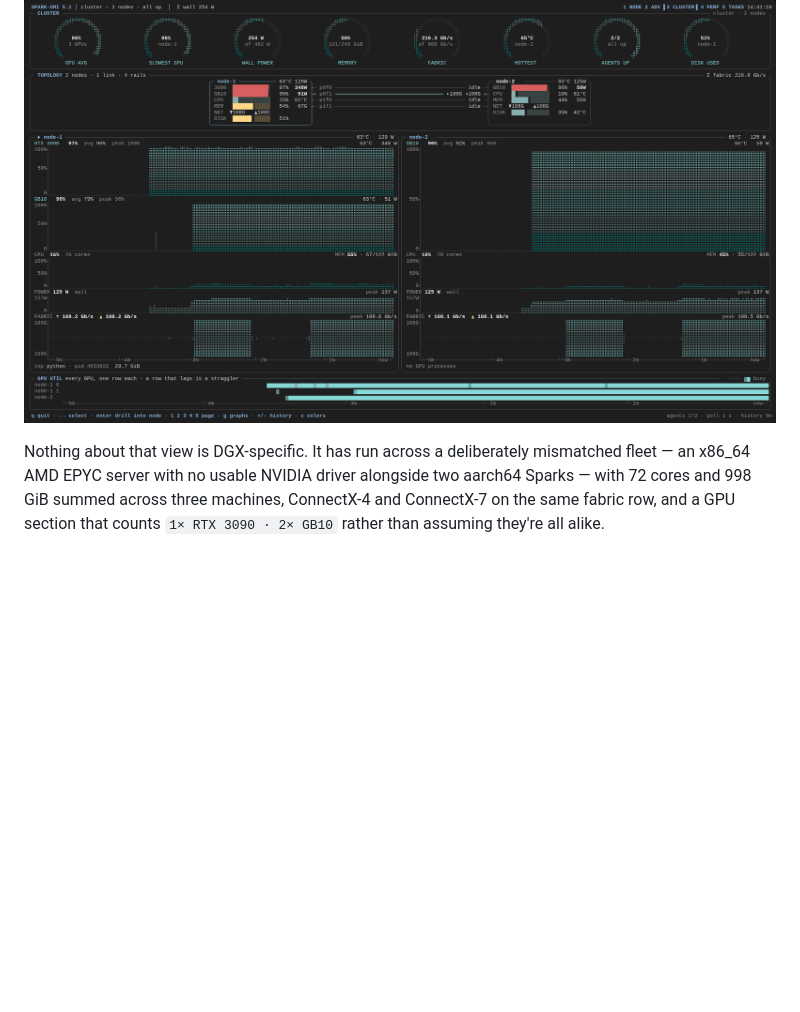
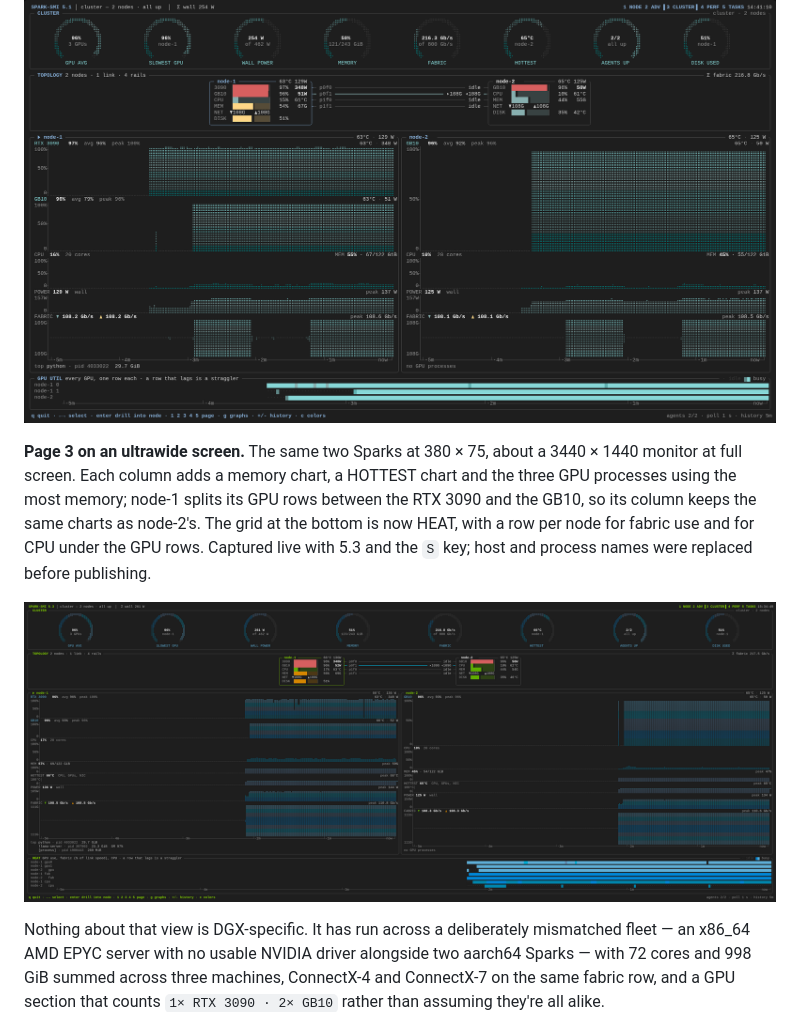
Before and after one commit to chappa-ai-llc/spark-smi, a Markdown page: README.md, the part around the change. GitHub-like rendering; pictures changed too: screenshots/page3-ultrawide.png (added); blank space fills up the shorter version.

Commit message:
README: page 3 on an ultrawide screen, live at 380x75 with 5.3 (#14)
Co-Authored-By: Claude Opus 5.5 <noreply@anthropic.com>
Claude-Session: https://claude.ai/code/session_01X9kn5ZPV9eKqrf91VqQXp5

```diff
--- a/README.md
+++ b/README.md
@@ -801,6 +801,17 @@ live with 5.2 and the `S` key; host names were replaced before publishing.
 
 ![Page 3 on a big screen](https://raw.githubusercontent.com/chappa-ai-llc/spark-smi/main/screenshots/page3-big.png)
 
+**Page 3 on an ultrawide screen.** The same two Sparks at 380 × 75, about
+a 3440 × 1440 monitor at full screen. Each column adds a memory chart, a
+HOTTEST chart and the three GPU processes using the most memory; node-1
+splits its GPU rows between the RTX 3090 and the GB10, so its column keeps
+the same charts as node-2's. The grid at the bottom is now HEAT, with a row
+per node for fabric use and for CPU under the GPU rows. Captured live with
+5.3 and the `S` key; host and process names were replaced before
+publishing.
+
+![Page 3 on an ultrawide screen](https://raw.githubusercontent.com/chappa-ai-llc/spark-smi/main/screenshots/page3-ultrawide.png)
+
 Nothing about that view is DGX-specific. It has run across a deliberately
 mismatched fleet — an x86_64 AMD EPYC server with no usable NVIDIA driver
 alongside two aarch64 Sparks — with 72 cores and 998 GiB summed across three
```
